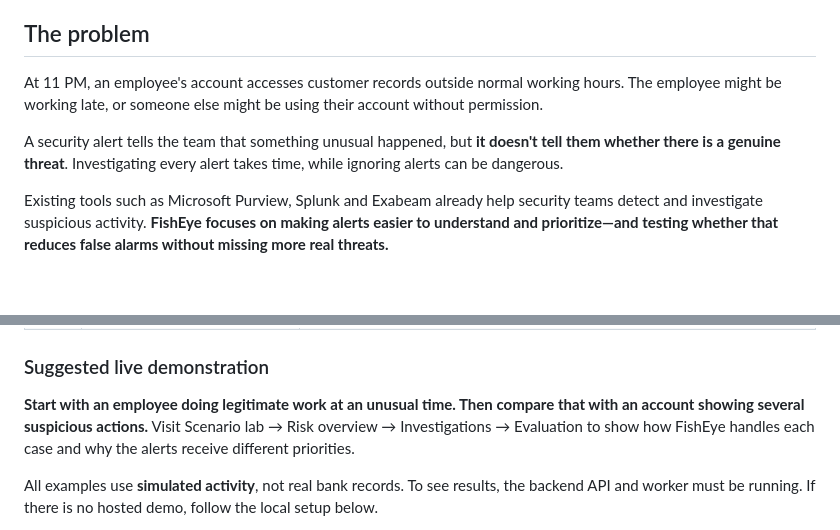
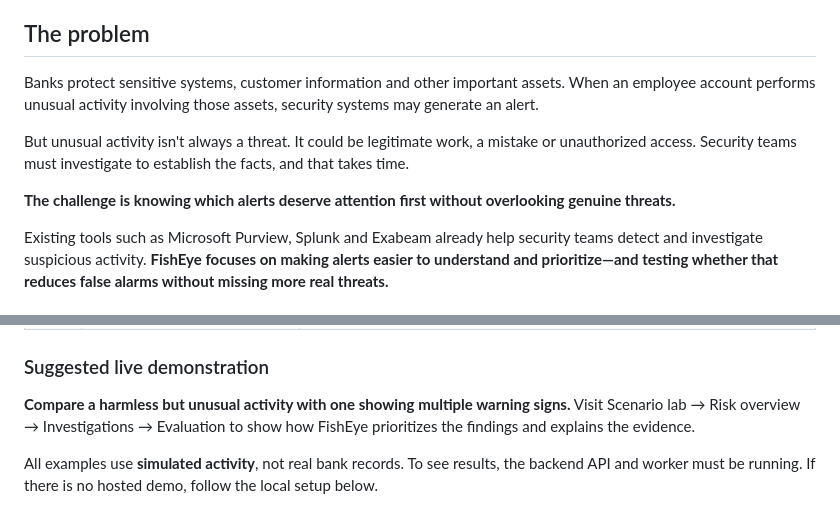
Before and after one commit to onerandomd3v/FishEye, a Markdown page: README.md, 2 parts joined by grey strips. Rendered like a GitHub page; blank space fills up the shorter version.

Commit message:
docs: remove README story and clarify alert-triage problem

```diff
--- a/README.md
+++ b/README.md
@@ -14,9 +14,11 @@ It helps security teams distinguish genuine threats from harmless unusual behavi
 
 ## The problem
 
-At 11 PM, an employee's account accesses customer records outside normal working hours. The employee might be working late, or someone else might be using their account without permission.
+Banks protect sensitive systems, customer information and other important assets. When an employee account performs unusual activity involving those assets, security systems may generate an alert.
 
-A security alert tells the team that something unusual happened, but **it doesn't tell them whether there is a genuine threat**. Investigating every alert takes time, while ignoring alerts can be dangerous.
+But unusual activity isn't always a threat. It could be legitimate work, a mistake or unauthorized access. Security teams must investigate to establish the facts, and that takes time.
+
+**The challenge is knowing which alerts deserve attention first without overlooking genuine threats.**
 
 Existing tools such as Microsoft Purview, Splunk and Exabeam already help security teams detect and investigate suspicious activity. **FishEye focuses on making alerts easier to understand and prioritize—and testing whether that reduces false alarms without missing more real threats.**
 
@@ -45,7 +47,7 @@ Follow these pages in order to explore the demo:
 
 ### Suggested live demonstration
 
-**Start with an employee doing legitimate work at an unusual time. Then compare that with an account showing several suspicious actions.** Visit Scenario lab → Risk overview → Investigations → Evaluation to show how FishEye handles each case and why the alerts receive different priorities.
+**Compare a harmless but unusual activity with one showing multiple warning signs.** Visit Scenario lab → Risk overview → Investigations → Evaluation to show how FishEye prioritizes the findings and explains the evidence.
 
 All examples use **simulated activity**, not real bank records. To see results, the backend API and worker must be running. If there is no hosted demo, follow the local setup below.
 
```
